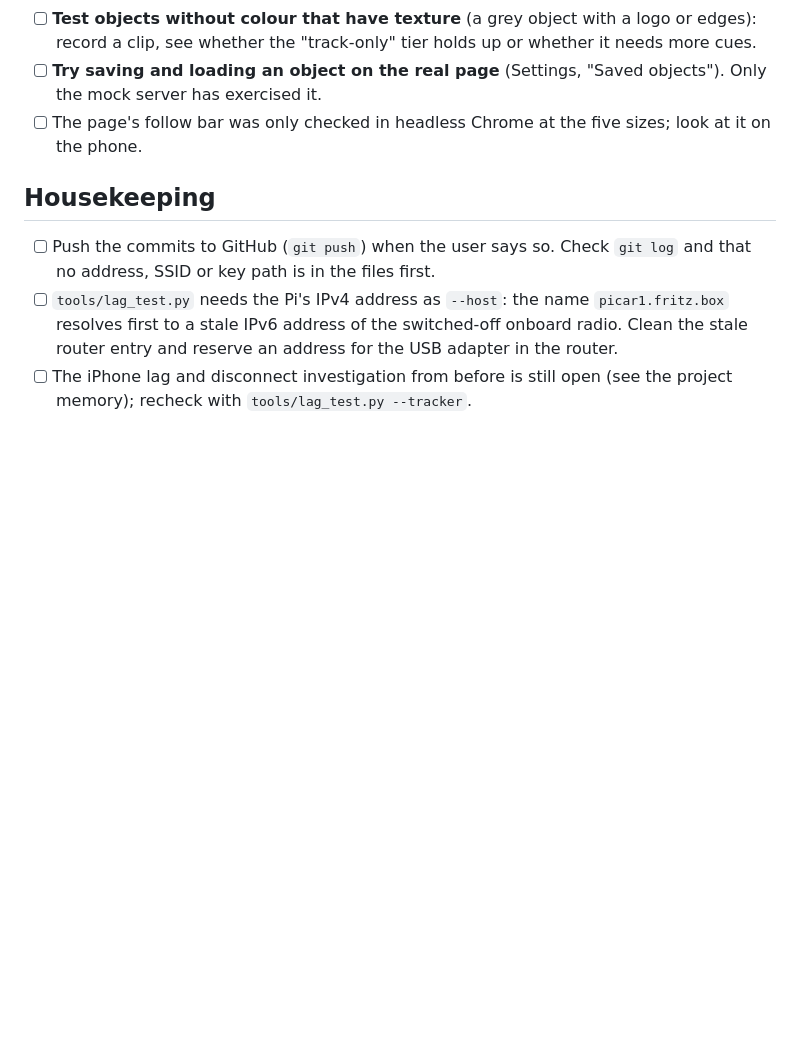
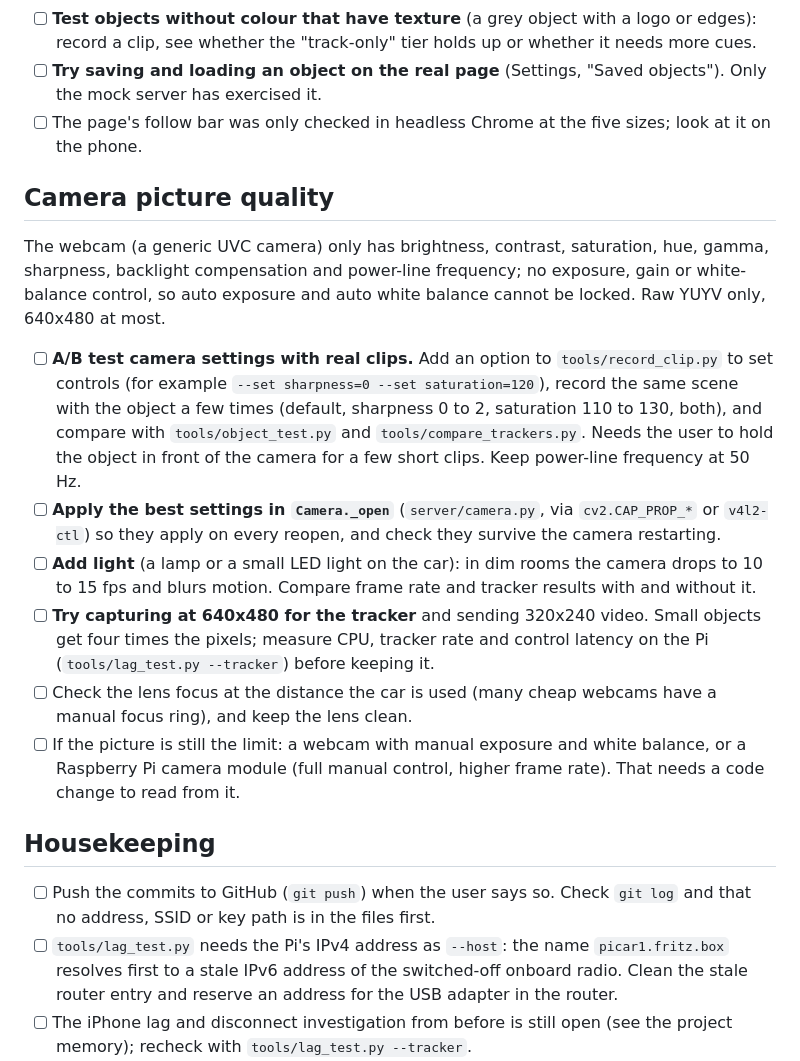
Before and after one commit to thomas-engineering/picar-web-control, a Markdown page: TODO.md, the part around the change. Rendered like a GitHub page; blank space fills up the shorter version.

Commit message:
Add camera picture quality to the TODO list
Co-Authored-By: Claude Sonnet 5.5 <noreply@anthropic.com>

```diff
--- a/TODO.md
+++ b/TODO.md
@@ -49,6 +49,30 @@ moves the camera. Nothing has been pushed to GitHub; all commits are local.
 - [ ] The page's follow bar was only checked in headless Chrome at the five sizes; look at it on
       the phone.
 
+## Camera picture quality
+
+The webcam (a generic UVC camera) only has brightness, contrast, saturation, hue, gamma, sharpness,
+backlight compensation and power-line frequency; no exposure, gain or white-balance control, so
+auto exposure and auto white balance cannot be locked. Raw YUYV only, 640x480 at most.
+
+- [ ] **A/B test camera settings with real clips.** Add an option to `tools/record_clip.py` to set
+      controls (for example `--set sharpness=0 --set saturation=120`), record the same scene with
+      the object a few times (default, sharpness 0 to 2, saturation 110 to 130, both), and compare
+      with `tools/object_test.py` and `tools/compare_trackers.py`. Needs the user to hold the object
+      in front of the camera for a few short clips. Keep power-line frequency at 50 Hz.
+- [ ] **Apply the best settings in `Camera._open`** (`server/camera.py`, via `cv2.CAP_PROP_*` or
+      `v4l2-ctl`) so they apply on every reopen, and check they survive the camera restarting.
+- [ ] **Add light** (a lamp or a small LED light on the car): in dim rooms the camera drops to 10 to
+      15 fps and blurs motion. Compare frame rate and tracker results with and without it.
+- [ ] **Try capturing at 640x480 for the tracker** and sending 320x240 video. Small objects get four
+      times the pixels; measure CPU, tracker rate and control latency on the Pi
+      (`tools/lag_test.py --tracker`) before keeping it.
+- [ ] Check the lens focus at the distance the car is used (many cheap webcams have a manual focus
+      ring), and keep the lens clean.
+- [ ] If the picture is still the limit: a webcam with manual exposure and white balance, or a
+      Raspberry Pi camera module (full manual control, higher frame rate). That needs a code change
+      to read from it.
+
 ## Housekeeping
 
 - [ ] Push the commits to GitHub (`git push`) when the user says so. Check `git log` and that no
```
